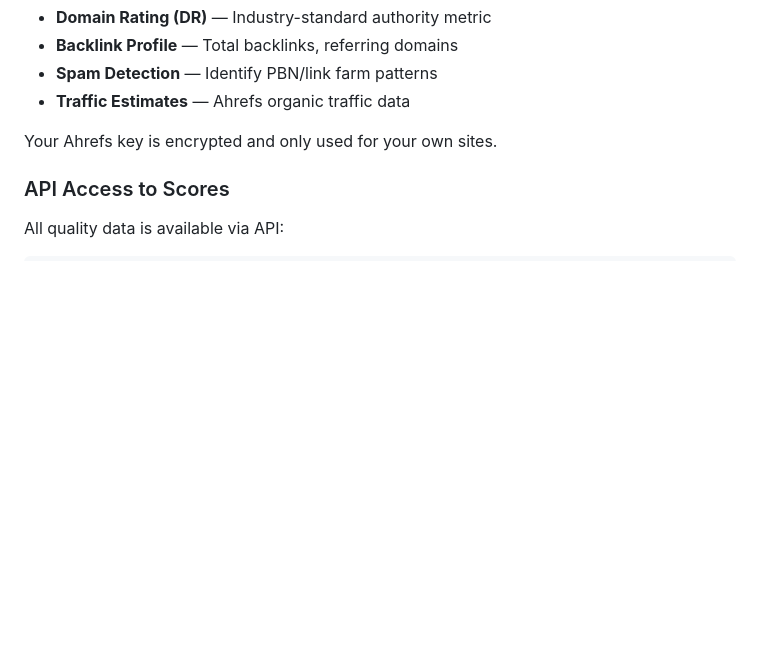
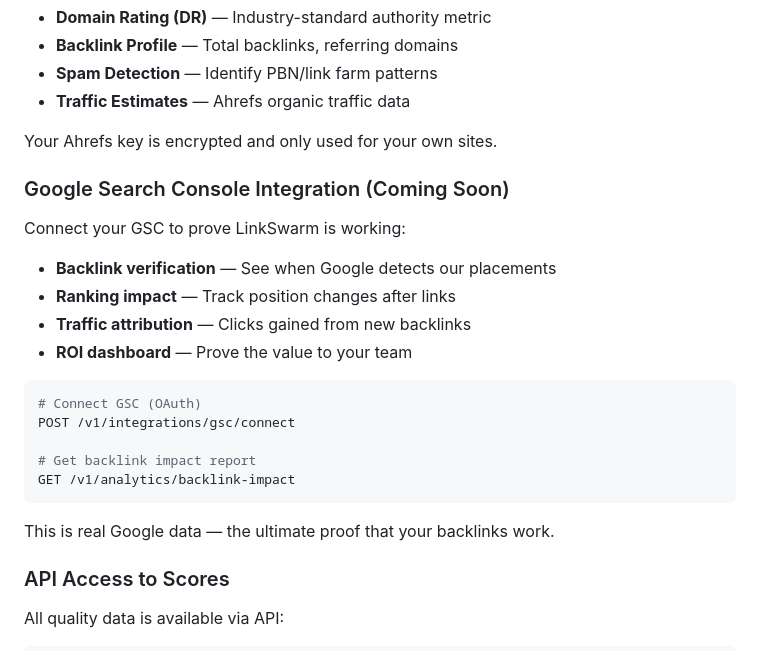
Before and after one commit to Heyw00d/linkswarm, a Markdown page: docs/quality-scoring.md, the part around the change. GitHub-like rendering; blank space fills up the shorter version.

Commit message:
Add GSC integration to roadmap

````diff
--- a/docs/quality-scoring.md
+++ b/docs/quality-scoring.md
@@ -162,6 +162,25 @@ Once connected, you get:
 
 Your Ahrefs key is encrypted and only used for your own sites.
 
+### Google Search Console Integration (Coming Soon)
+
+Connect your GSC to prove LinkSwarm is working:
+
+- **Backlink verification** — See when Google detects our placements
+- **Ranking impact** — Track position changes after links
+- **Traffic attribution** — Clicks gained from new backlinks
+- **ROI dashboard** — Prove the value to your team
+
+```bash
+# Connect GSC (OAuth)
+POST /v1/integrations/gsc/connect
+
+# Get backlink impact report
+GET /v1/analytics/backlink-impact
+```
+
+This is real Google data — the ultimate proof that your backlinks work.
+
 ### API Access to Scores
 
 All quality data is available via API:
````
